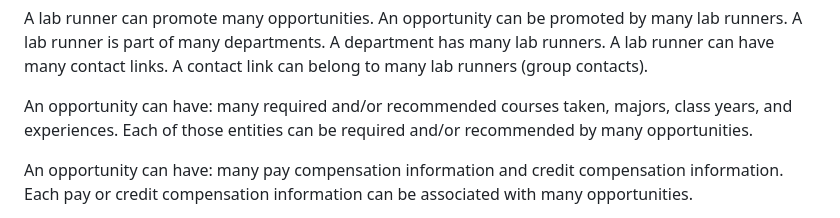
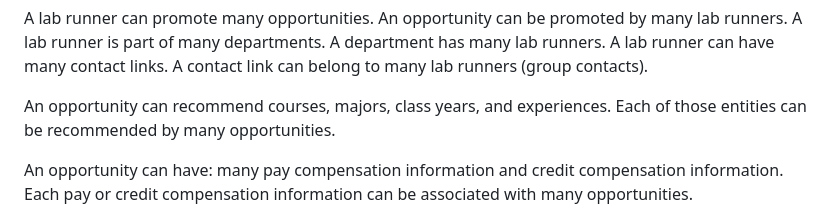
Before and after one commit to LabConnect-RCOS/LabConnect-Backend, a Markdown page: docs/database_docs/phase1_sunny.md, the part around the change. GitHub-like rendering.

```diff
--- a/docs/database_docs/phase1_sunny.md
+++ b/docs/database_docs/phase1_sunny.md
@@ -90,8 +90,8 @@ A lab runner can promote many opportunities. An opportunity can be promoted by m
 A lab runner is part of many departments. A department has many lab runners.
 A lab runner can have many contact links. A contact link can belong to many lab runners (group contacts).
 
-An opportunity can have: many required and/or recommended courses taken, majors, class years, and experiences.
-Each of those entities can be required and/or recommended by many opportunities.
+An opportunity can recommend courses, majors, class years, and experiences.
+Each of those entities can be recommended by many opportunities.
 
 An opportunity can have: many pay compensation information and credit compensation information.
 Each pay or credit compensation information can be associated with many opportunities.
```
